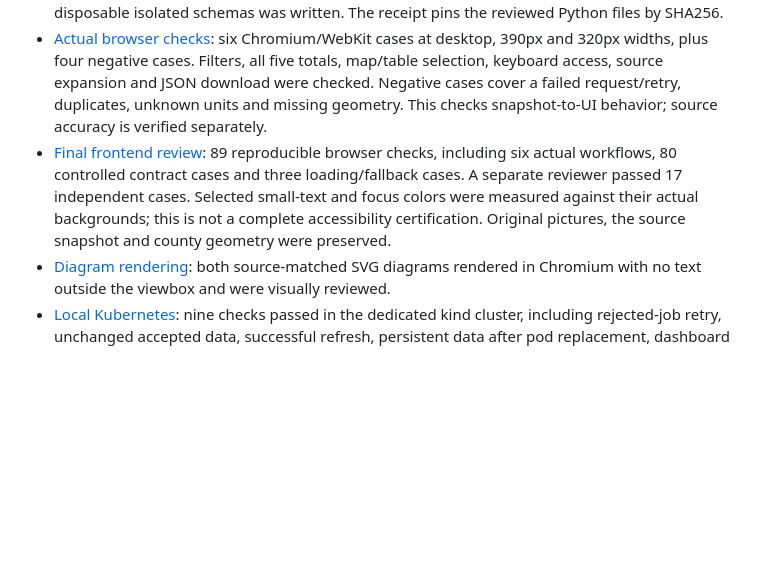
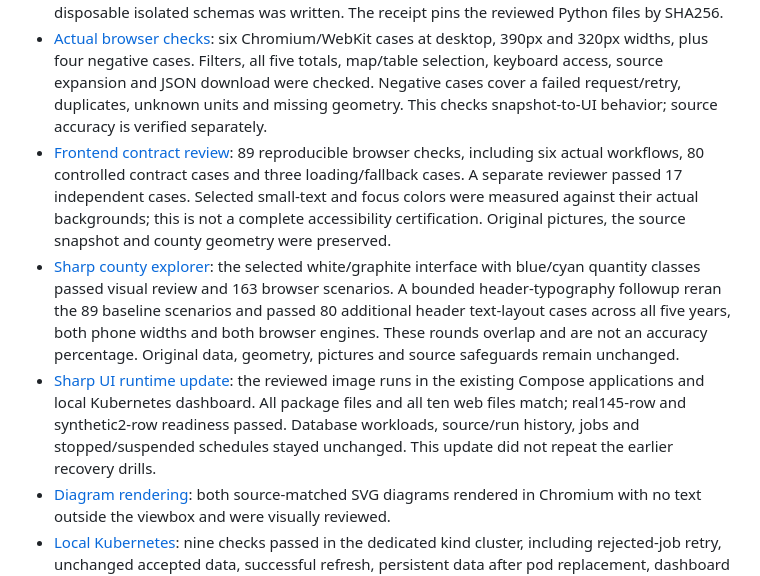
Before and after one commit to bronson-12o/utah-housing-platform, a Markdown page: docs/verification/README.md, the part around the change. Drawn GitHub-style; blank space fills up the shorter version.

Commit message:
Build and verify sharp blue Utah county explorer

```diff
--- a/docs/verification/README.md
+++ b/docs/verification/README.md
@@ -5,7 +5,9 @@ These are bounded checks of the implemented release and captured 2021–2025 sou
 - [Source reconciliation](source-reconciliation.json): 1,305 value/name/fingerprint comparisons and five separately published state totals. `scripts/verify_snapshot.py` does not import the application parser. Live-source checks are separate from CI's offline structure checks.
 - [Independent runtime review](independent-review.json): 11 adversarial checks and 12 API boundary checks passed, including two separate export processes competing for the same output. Only synthetic data in disposable isolated schemas was written. The receipt pins the reviewed Python files by SHA256.
 - [Actual browser checks](browser.json): six Chromium/WebKit cases at desktop, 390px and 320px widths, plus four negative cases. Filters, all five totals, map/table selection, keyboard access, source expansion and JSON download were checked. Negative cases cover a failed request/retry, duplicates, unknown units and missing geometry. This checks snapshot-to-UI behavior; source accuracy is verified separately.
-- [Final frontend review](frontend-review.json): 89 reproducible browser checks, including six actual workflows, 80 controlled contract cases and three loading/fallback cases. A separate reviewer passed 17 independent cases. Selected small-text and focus colors were measured against their actual backgrounds; this is not a complete accessibility certification. Original pictures, the source snapshot and county geometry were preserved.
+- [Frontend contract review](frontend-review.json): 89 reproducible browser checks, including six actual workflows, 80 controlled contract cases and three loading/fallback cases. A separate reviewer passed 17 independent cases. Selected small-text and focus colors were measured against their actual backgrounds; this is not a complete accessibility certification. Original pictures, the source snapshot and county geometry were preserved.
+- [Sharp county explorer](sharp-ui.json): the selected white/graphite interface with blue/cyan quantity classes passed visual review and 163 browser scenarios. A bounded header-typography followup reran the 89 baseline scenarios and passed 80 additional header text-layout cases across all five years, both phone widths and both browser engines. These rounds overlap and are not an accuracy percentage. Original data, geometry, pictures and source safeguards remain unchanged.
+- [Sharp UI runtime update](sharp-runtime.json): the reviewed image runs in the existing Compose applications and local Kubernetes dashboard. All package files and all ten web files match; real145-row and synthetic2-row readiness passed. Database workloads, source/run history, jobs and stopped/suspended schedules stayed unchanged. This update did not repeat the earlier recovery drills.
 - [Diagram rendering](diagram-render.json): both source-matched SVG diagrams rendered in Chromium with no text outside the viewbox and were visually reviewed.
 - [Local Kubernetes](kubernetes.json): nine checks passed in the dedicated kind cluster, including rejected-job retry, unchanged accepted data, successful refresh, persistent data after pod replacement, dashboard recovery and deployed-package hash equality. Optional `python3 scripts/verify_kubernetes.py` deliberately records rejected runs and restarts only this project's named local cluster workloads.
 - [Docker and Dagster](docker.json): 62 regression tests passed with zero skips, including 11 actual PostgreSQL integration cases. Real and synthetic workspaces became ready separately; five repeated annual loads were no-ops. The Dagster refresh and asset check succeeded. A controlled database outage returned 503 for readiness/data, and database/application restarts restored the same accepted rows and source versions.
```
Also changed, not shown: README.md (+18 -5 lines), docs/images/county-explorer-sharp-v2.jpg (added), docs/images/sources-and-checks-sharp-v2.jpg (added), 11 other files.
